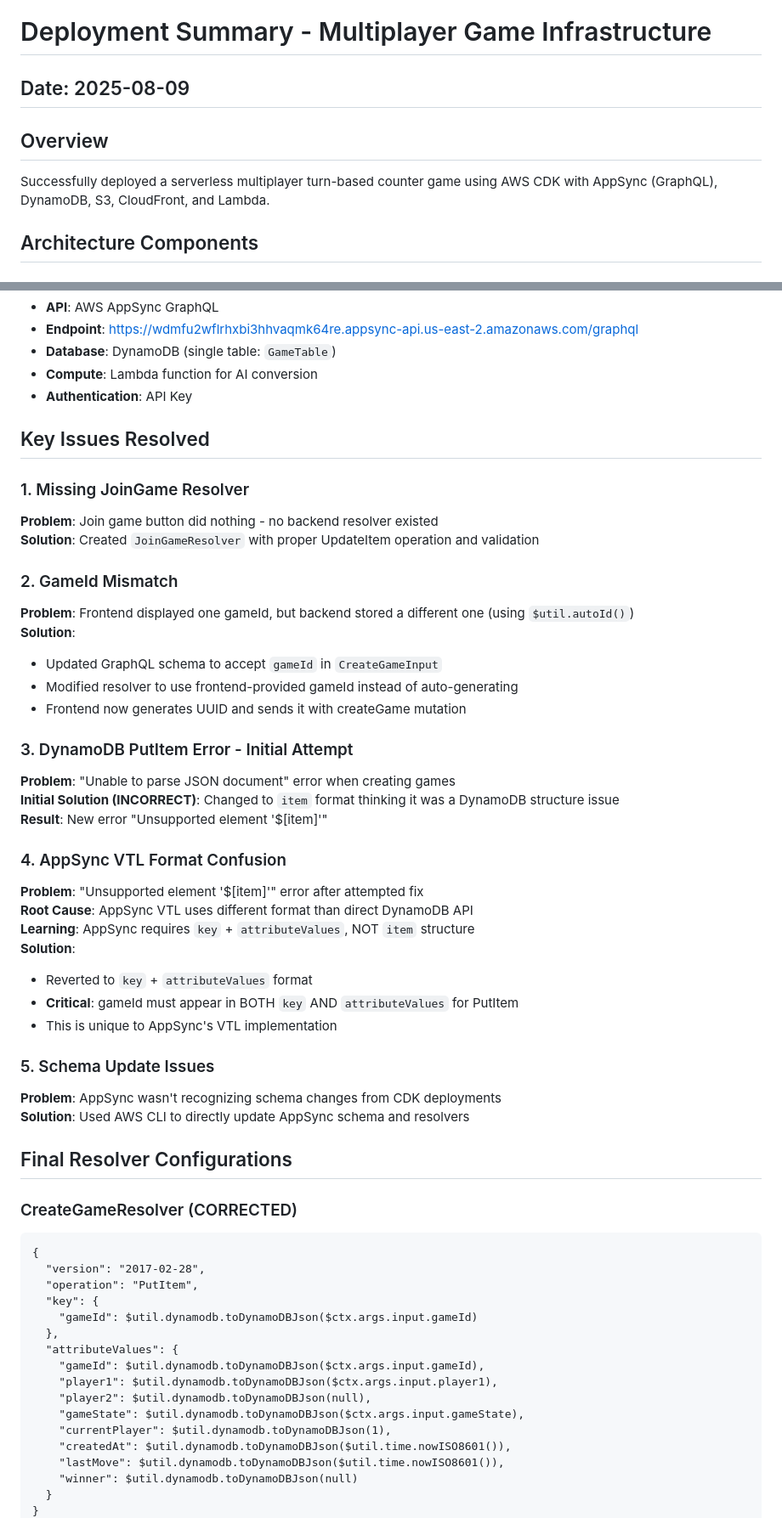
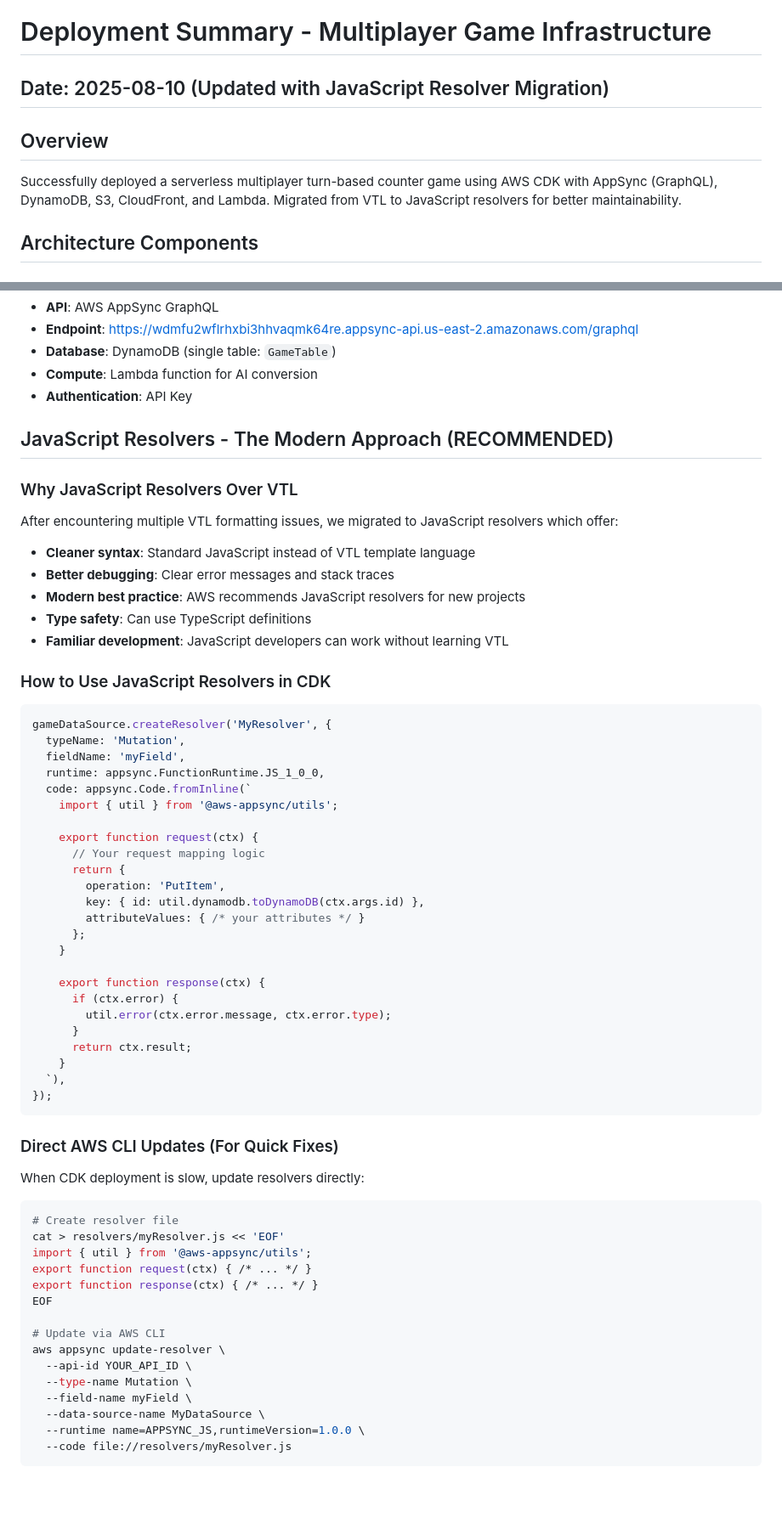
Before and after one commit to davidvanstory/MultiplayerGame, a Markdown page: cdk/deployment.md, 2 parts joined by grey strips. Shown at 85% size. GitHub-like rendering; blank space fills up the shorter version.

````diff
--- a/cdk/deployment.md
+++ b/cdk/deployment.md
@@ -1,9 +1,9 @@
 # Deployment Summary - Multiplayer Game Infrastructure
 
-## Date: 2025-08-09
+## Date: 2025-08-10 (Updated with JavaScript Resolver Migration)
 
 ## Overview
-Successfully deployed a serverless multiplayer turn-based counter game using AWS CDK with AppSync (GraphQL), DynamoDB, S3, CloudFront, and Lambda.
+Successfully deployed a serverless multiplayer turn-based counter game using AWS CDK with AppSync (GraphQL), DynamoDB, S3, CloudFront, and Lambda. Migrated from VTL to JavaScript resolvers for better maintainability.
 
 ## Architecture Components
 
@@ -21,53 +21,63 @@ Successfully deployed a serverless multiplayer turn-based counter game using AWS
 - **Compute**: Lambda function for AI conversion
 - **Authentication**: API Key
 
-## Key Issues Resolved
+## JavaScript Resolvers - The Modern Approach (RECOMMENDED)
 
-### 1. Missing JoinGame Resolver
-**Problem**: Join game button did nothing - no backend resolver existed
-**Solution**: Created `JoinGameResolver` with proper UpdateItem operation and validation
+### Why JavaScript Resolvers Over VTL
+After encountering multiple VTL formatting issues, we migrated to JavaScript resolvers which offer:
+- **Cleaner syntax**: Standard JavaScript instead of VTL template language
+- **Better debugging**: Clear error messages and stack traces
+- **Modern best practice**: AWS recommends JavaScript resolvers for new projects
+- **Type safety**: Can use TypeScript definitions
+- **Familiar development**: JavaScript developers can work without learning VTL
 
-### 2. GameId Mismatch
-**Problem**: Frontend displayed one gameId, but backend stored a different one (using `$util.autoId()`)
-**Solution**:
-- Updated GraphQL schema to accept `gameId` in `CreateGameInput`
-- Modified resolver to use frontend-provided gameId instead of auto-generating
-- Frontend now generates UUID and sends it with createGame mutation
+### How to Use JavaScript Resolvers in CDK
 
-### 3. DynamoDB PutItem Error - Initial Attempt
-**Problem**: "Unable to parse JSON document" error when creating games
-**Initial Solution (INCORRECT)**: Changed to `item` format thinking it was a DynamoDB structure issue
-**Result**: New error "Unsupported element '$[item]'"
+```typescript
+gameDataSource.createResolver('MyResolver', {
+  typeName: 'Mutation',
+  fieldName: 'myField',
+  runtime: appsync.FunctionRuntime.JS_1_0_0,
+  code: appsync.Code.fromInline(`
+    import { util } from '@aws-appsync/utils';
 
-### 4. AppSync VTL Format Confusion
-**Problem**: "Unsupported element '$[item]'" error after attempted fix
-**Root Cause**: AppSync VTL uses different format than direct DynamoDB API
-**Learning**: AppSync requires `key` + `attributeValues`, NOT `item` structure
-**Solution**:
-- Reverted to `key` + `attributeValues` format
-- **Critical**: gameId must appear in BOTH `key` AND `attributeValues` for PutItem
-- This is unique to AppSync's VTL implementation
+    export function request(ctx) {
+      // Your request mapping logic
+      return {
+        operation: 'PutItem',
+        key: { id: util.dynamodb.toDynamoDB(ctx.args.id) },
+        attributeValues: { /* your attributes */ }
+      };
+    }
 
-### 5. Schema Update Issues
-**Problem**: AppSync wasn't recognizing schema changes from CDK deployments
-**Solution**: Used AWS CLI to directly update AppSync schema and resolvers
+    export function response(ctx) {
+      if (ctx.error) {
+        util.error(ctx.error.message, ctx.error.type);
+      }
+      return ctx.result;
+    }
+  `),
+});
+```
 
-## Final Resolver Configurations
+### Direct AWS CLI Updates (For Quick Fixes)
+When CDK deployment is slow, update resolvers directly:
 
-### CreateGameResolver (CORRECTED)
-```vtl
-{
-  "version": "2017-02-28",
-  "operation": "PutItem",
-  "key": {
-    "gameId": $util.dynamodb.toDynamoDBJson($ctx.args.input.gameId)
-  },
-  "attributeValues": {
-    "gameId": $util.dynamodb.toDynamoDBJson($ctx.args.input.gameId),
-    "player1": $util.dynamodb.toDynamoDBJson($ctx.args.input.player1),
-    "player2": $util.dynamodb.toDynamoDBJson(null),
-    "gameState": $util.dynamodb.toDynamoDBJson($ctx.args.input.gameState),
-    "currentPlayer": $util.dynamodb.toDynamoDBJson(1),
-    "createdAt": $util.dynamodb.toDynamoDBJson($util.time.nowISO8601()),
-    "lastMove": $util.dynamodb.toDynamoDBJson($util.time.nowISO8601()),
-    "winner": $util.dynamodb.toDynamoDBJson(null)
+```bash
+# Create resolver file
+cat > resolvers/myResolver.js << 'EOF'
+import { util } from '@aws-appsync/utils';
+export function request(ctx) { /* ... */ }
+export function response(ctx) { /* ... */ }
+EOF
+
+# Update via AWS CLI
+aws appsync update-resolver \
+  --api-id YOUR_API_ID \
+  --type-name Mutation \
+  --field-name myField \
+  --data-source-name MyDataSource \
+  --runtime name=APPSYNC_JS,runtimeVersion=1.0.0 \
+  --code file://resolvers/myResolver.js
+```
+
````
Also changed, not shown: other parts of cdk/deployment.md (+141 -50 lines).
